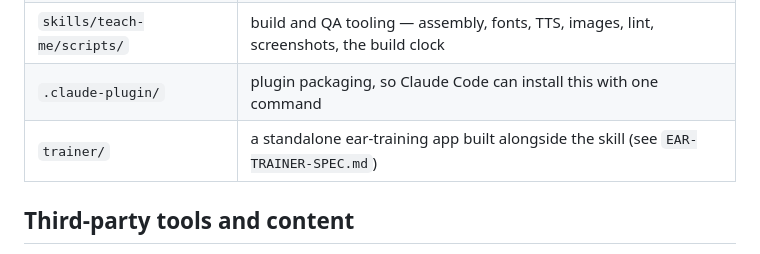
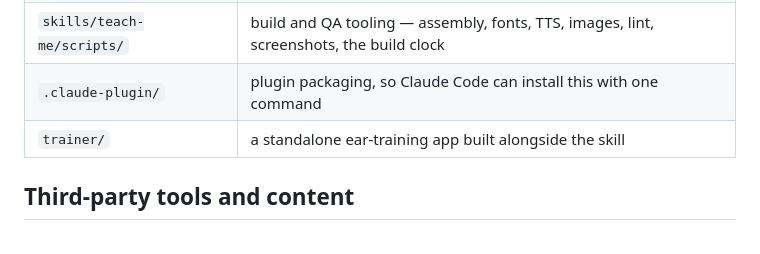
Before and after one commit to ds-vibe/teach-me, a Markdown page: README.md, the part around the change. GitHub-like rendering.

Commit message:
Remove EAR-TRAINER-SPEC.md
Co-Authored-By: Claude Fable 5 <noreply@anthropic.com>
Claude-Session: https://claude.ai/code/session_01LFDtyw1V8XnwKHRzGqV13j

```diff
--- a/README.md
+++ b/README.md
@@ -74,7 +74,7 @@ Lessons keep your quiz results in your browser only (localStorage on your machin
 | `skills/teach-me/reference/` | the lesson runtime, page shell, devices, and screenshots of the quality bar |
 | `skills/teach-me/scripts/` | build and QA tooling — assembly, fonts, TTS, images, lint, screenshots, the build clock |
 | `.claude-plugin/` | plugin packaging, so Claude Code can install this with one command |
-| `trainer/` | a standalone ear-training app built alongside the skill (see `EAR-TRAINER-SPEC.md`) |
+| `trainer/` | a standalone ear-training app built alongside the skill |
 
 ## Third-party tools and content
 
```
Also changed, not shown: EAR-TRAINER-SPEC.md (deleted, +0 -73 lines).
